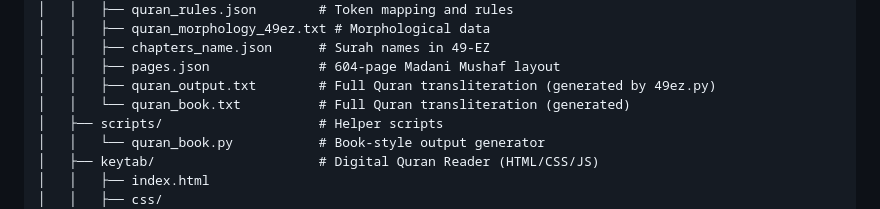
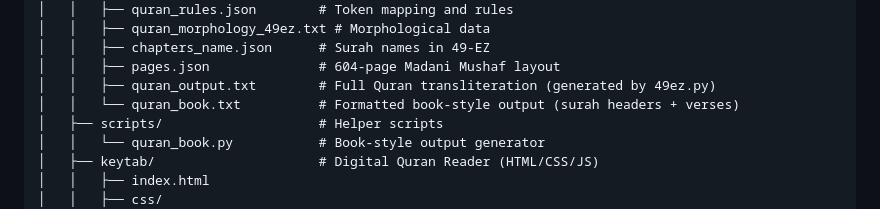
Before and after one commit to ixdbl79/49-Cipher, a Markdown page: README.md, the part around the change. Drawn GitHub-style.

Commit message:
Fix README: distinguish quran_output.txt from quran_book.txt

```diff
--- a/README.md
+++ b/README.md
@@ -90,7 +90,7 @@ See the 49 Cipher in action through real conversations demonstrating pattern rec
 │   │   ├── chapters_name.json      # Surah names in 49‑EZ
 │   │   ├── pages.json              # 604‑page Madani Mushaf layout
 │   │   ├── quran_output.txt        # Full Quran transliteration (generated by 49ez.py)
-│   │   └── quran_book.txt          # Full Quran transliteration (generated)
+│   │   └── quran_book.txt          # Formatted book-style output (surah headers + verses)
 │   ├── scripts/                    # Helper scripts
 │   │   └── quran_book.py           # Book-style output generator
 │   ├── keytab/                     # Digital Quran Reader (HTML/CSS/JS)
```
